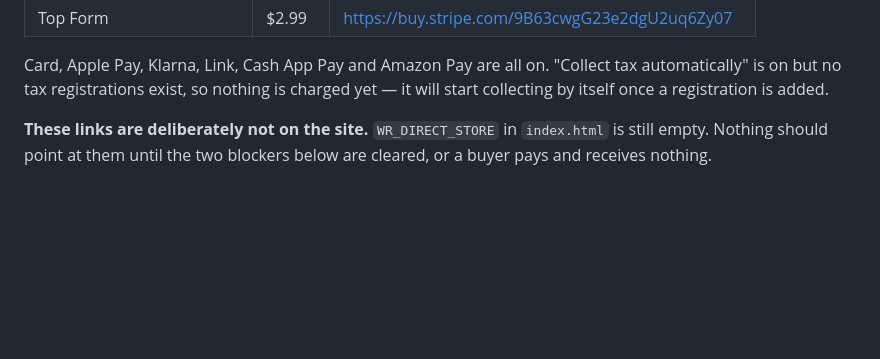
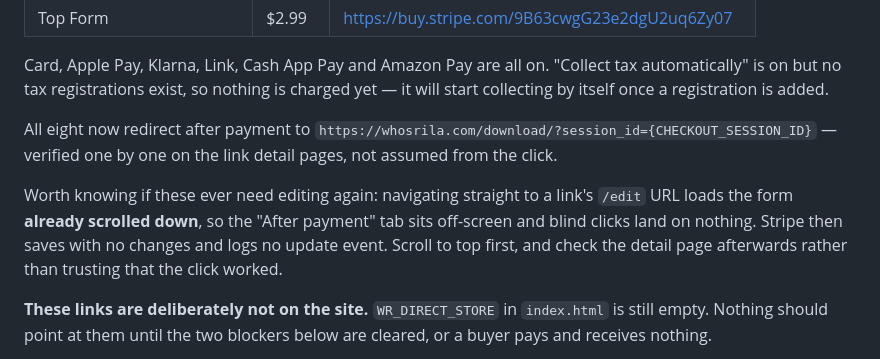
Before and after one commit to whosrila/whosrila-site, a Markdown page: SHOP-TODO.md, the part around the change. GitHub-like rendering; blank space fills up the shorter version.

Commit message:
Point all eight Stripe links at the download page
Every payment link now redirects to
/download/?session_id={CHECKOUT_SESSION_ID} instead of Stripe's own
confirmation screen, which is what lets the Worker identify the purchase.

Seven of these silently failed the first time. Navigating straight to a
link's /edit URL loads the form already scrolled down, so the After payment
tab was off-screen and the clicks hit empty space - Stripe then saved with
no diff and logged no update event. Caught it by reading the detail pages
back instead of trusting the clicks. All eight are now confirmed showing the
redirect with a matching 'was updated' event, and the gotcha is written down
in SHOP-TODO.md.

Co-Authored-By: Claude Opus 5 <noreply@anthropic.com>

```diff
--- a/SHOP-TODO.md
+++ b/SHOP-TODO.md
@@ -23,6 +23,16 @@ non subscription — with limited rights*.
 Card, Apple Pay, Klarna, Link, Cash App Pay and Amazon Pay are all on.
 "Collect tax automatically" is on but no tax registrations exist, so nothing is
 charged yet — it will start collecting by itself once a registration is added.
+
+All eight now redirect after payment to
+`https://whosrila.com/download/?session_id={CHECKOUT_SESSION_ID}` — verified
+one by one on the link detail pages, not assumed from the click.
+
+Worth knowing if these ever need editing again: navigating straight to a
+link's `/edit` URL loads the form **already scrolled down**, so the
+"After payment" tab sits off-screen and blind clicks land on nothing. Stripe
+then saves with no changes and logs no update event. Scroll to top first, and
+check the detail page afterwards rather than trusting that the click worked.
 
 **These links are deliberately not on the site.** `WR_DIRECT_STORE` in
 `index.html` is still empty. Nothing should point at them until the two
```
